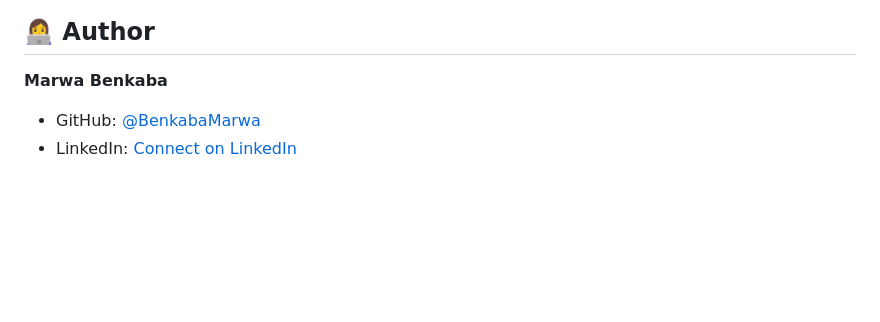
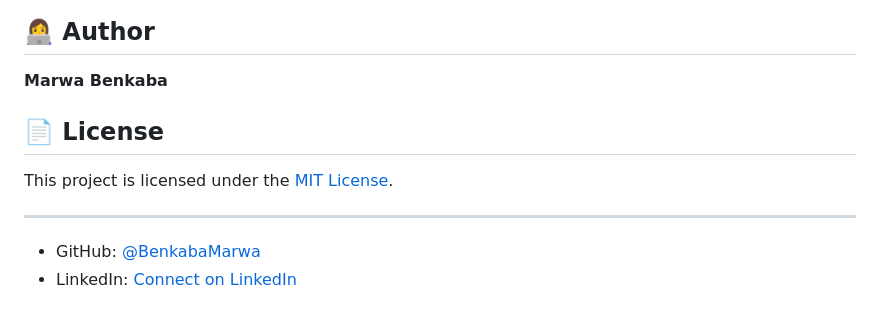
Before and after one commit to BenkabaMarwa/text-studio, a Markdown page: README.md, the part around the change. GitHub-like rendering; blank space fills up the shorter version.

```diff
--- a/README.md
+++ b/README.md
@@ -127,5 +127,12 @@ Potential enhancements include:
 
 **Marwa Benkaba**
 
+## 📄 License
+
+This project is licensed under the [MIT License](LICENSE).
+
+---
+
+
 - GitHub: [@BenkabaMarwa](https://github.com/BenkabaMarwa)
 - LinkedIn: [Connect on LinkedIn](https://www.linkedin.com/in/marwa-benkaba-916090329/)
```
